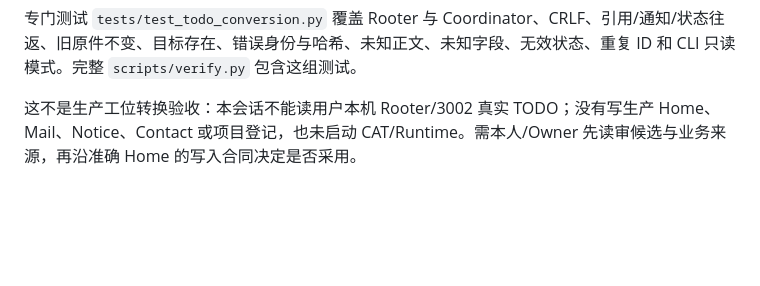
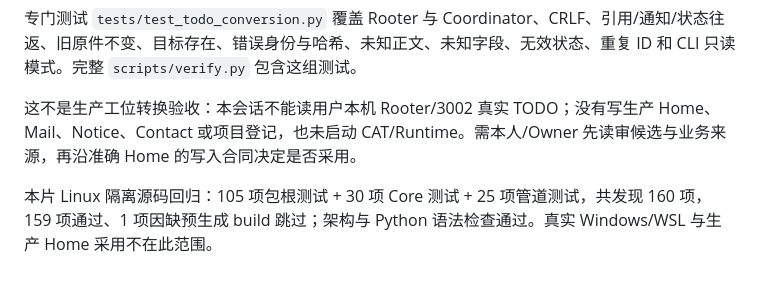
Before and after one commit to xiangscream/PAOS-portable, a Markdown page: CODE-HEALTH-NOTES.md, the part around the change. Rendered like a GitHub page; blank space fills up the shorter version.

Commit message:
docs(portable): record exact offline TODO migration verification scope

```diff
--- a/CODE-HEALTH-NOTES.md
+++ b/CODE-HEALTH-NOTES.md
@@ -68,3 +68,5 @@ Mail/Notice/TODO 写者。接收器原测试使用临时 localhost 服务和假
 专门测试 `tests/test_todo_conversion.py` 覆盖 Rooter 与 Coordinator、CRLF、引用/通知/状态往返、旧原件不变、目标存在、错误身份与哈希、未知正文、未知字段、无效状态、重复 ID 和 CLI 只读模式。完整 `scripts/verify.py` 包含这组测试。
 
 这不是生产工位转换验收：本会话不能读用户本机 Rooter/3002 真实 TODO；没有写生产 Home、Mail、Notice、Contact 或项目登记，也未启动 CAT/Runtime。需本人/Owner 先读审候选与业务来源，再沿准确 Home 的写入合同决定是否采用。
+
+本片 Linux 隔离源码回归：105 项包根测试 + 30 项 Core 测试 + 25 项管道测试，共发现 160 项，159 项通过、1 项因缺预生成 build 跳过；架构与 Python 语法检查通过。真实 Windows/WSL 与生产 Home 采用不在此范围。
```
